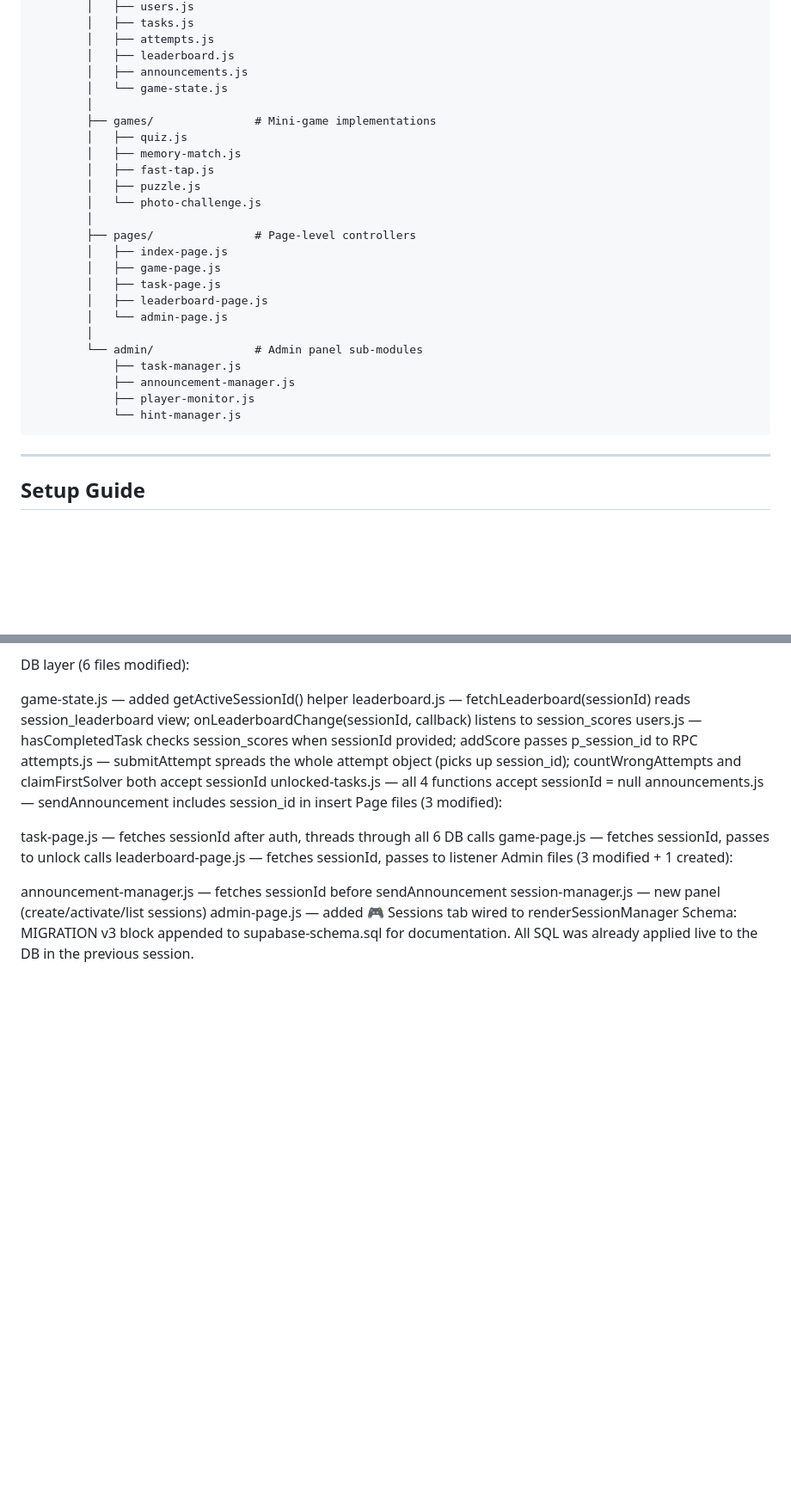
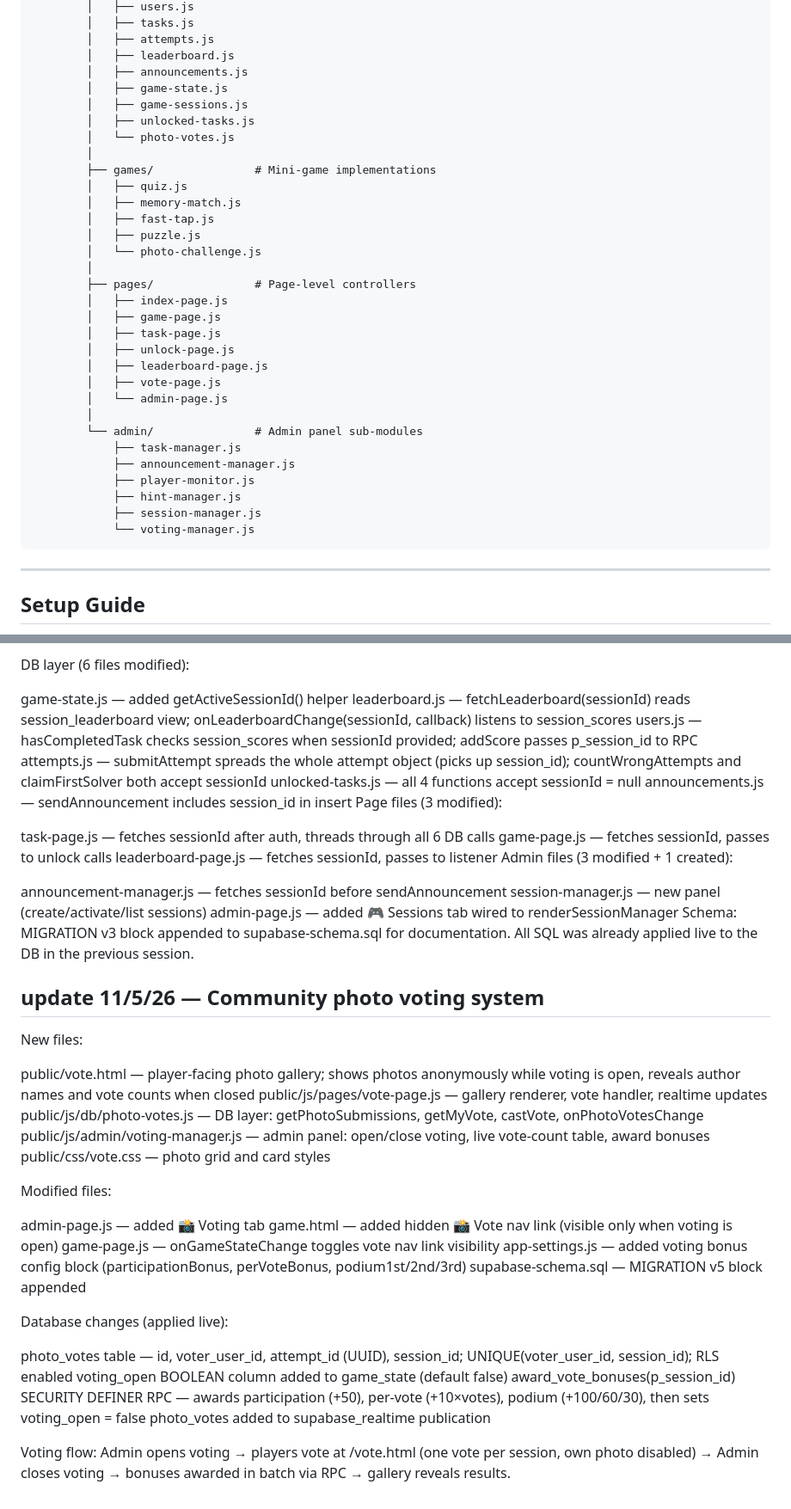
Before and after one commit to NSMovin/crit_treasure_hunt_26, a Markdown page: README.md, 2 parts joined by grey strips. Shown at 86% size. Rendered like a GitHub page; blank space fills up the shorter version.

````diff
--- a/README.md
+++ b/README.md
@@ -57,7 +60,10 @@ crit_treasure_hunt_26/
         │   ├── attempts.js
         │   ├── leaderboard.js
         │   ├── announcements.js
-        │   └── game-state.js
+        │   ├── game-state.js
+        │   ├── game-sessions.js
+        │   ├── unlocked-tasks.js
+        │   └── photo-votes.js
         │
         ├── games/               # Mini-game implementations
         │   ├── quiz.js
@@ -70,14 +76,18 @@ crit_treasure_hunt_26/
         │   ├── index-page.js
         │   ├── game-page.js
         │   ├── task-page.js
+        │   ├── unlock-page.js
         │   ├── leaderboard-page.js
+        │   ├── vote-page.js
         │   └── admin-page.js
         │
         └── admin/               # Admin panel sub-modules
             ├── task-manager.js
             ├── announcement-manager.js
             ├── player-monitor.js
-            └── hint-manager.js
+            ├── hint-manager.js
+            ├── session-manager.js
+            └── voting-manager.js
 ```
 
 ---
@@ -448,3 +507,30 @@ announcement-manager.js — fetches sessionId before sendAnnouncement
 session-manager.js — new panel (create/activate/list sessions)
 admin-page.js — added 🎮 Sessions tab wired to renderSessionManager
 Schema: MIGRATION v3 block appended to supabase-schema.sql for documentation. All SQL was already applied live to the DB in the previous session.
+
+## update 11/5/26 — Community photo voting system
+
+New files:
+
+public/vote.html — player-facing photo gallery; shows photos anonymously while voting is open, reveals author names and vote counts when closed
+public/js/pages/vote-page.js — gallery renderer, vote handler, realtime updates
+public/js/db/photo-votes.js — DB layer: getPhotoSubmissions, getMyVote, castVote, onPhotoVotesChange
+public/js/admin/voting-manager.js — admin panel: open/close voting, live vote-count table, award bonuses
+public/css/vote.css — photo grid and card styles
+
+Modified files:
+
+admin-page.js — added 📸 Voting tab
+game.html — added hidden 📸 Vote nav link (visible only when voting is open)
+game-page.js — onGameStateChange toggles vote nav link visibility
+app-settings.js — added voting bonus config block (participationBonus, perVoteBonus, podium1st/2nd/3rd)
+supabase-schema.sql — MIGRATION v5 block appended
+
+Database changes (applied live):
+
+photo_votes table — id, voter_user_id, attempt_id (UUID), session_id; UNIQUE(voter_user_id, session_id); RLS enabled
+voting_open BOOLEAN column added to game_state (default false)
+award_vote_bonuses(p_session_id) SECURITY DEFINER RPC — awards participation (+50), per-vote (+10×votes), podium (+100/60/30), then sets voting_open = false
+photo_votes added to supabase_realtime publication
+
+Voting flow: Admin opens voting → players vote at /vote.html (one vote per session, own photo disabled) → Admin closes voting → bonuses awarded in batch via RPC → gallery reveals results.
````
Also changed, not shown: other parts of README.md (+52 -0 lines).
